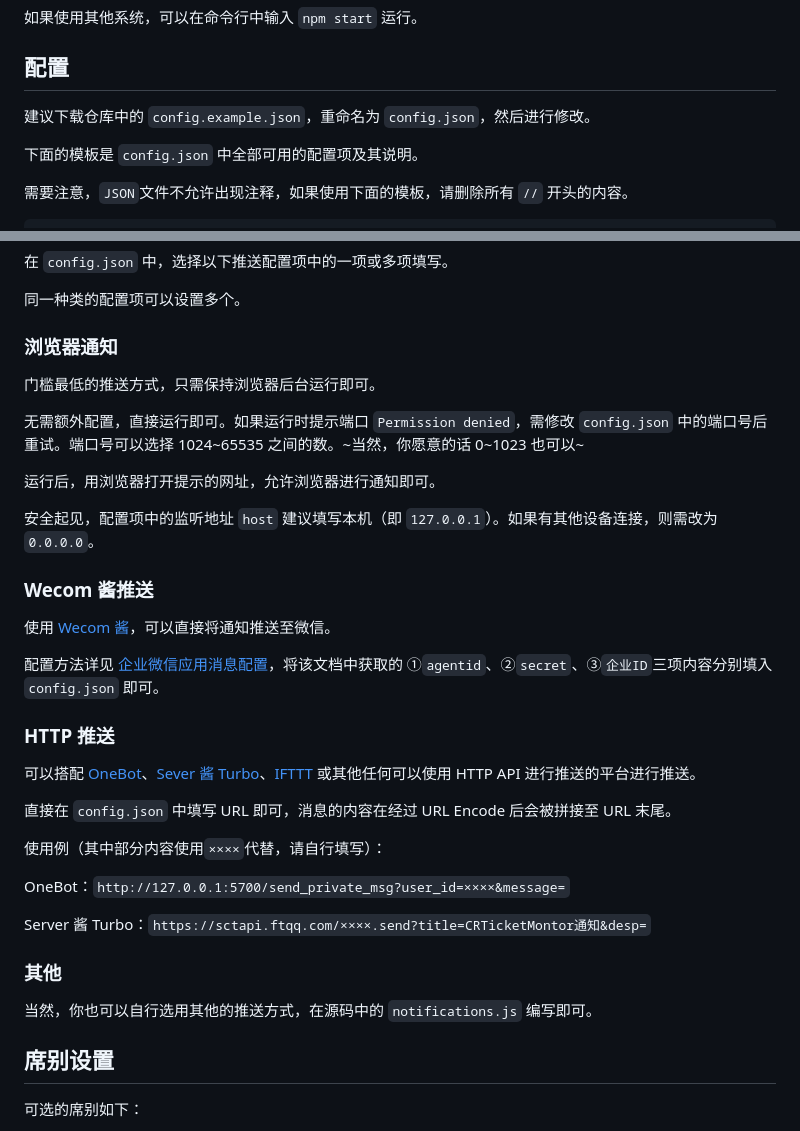
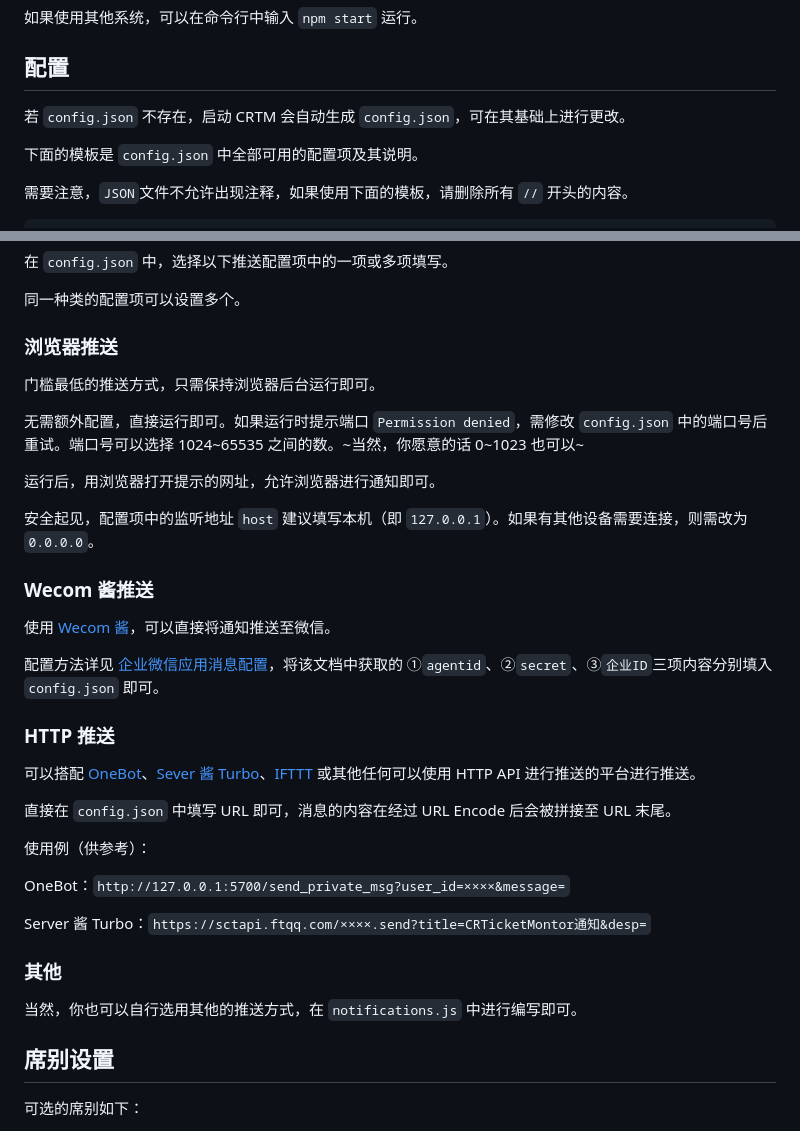
Before and after one commit to BobLiu0518/CRTicketMonitor, a Markdown page: README.md, 2 parts joined by grey strips. Rendered like a GitHub page.

```diff
--- a/README.md
+++ b/README.md
@@ -48,7 +48,7 @@ $ npm i
 
 ## 配置
 
-建议下载仓库中的 `config.example.json`，重命名为 `config.json`，然后进行修改。
+若 `config.json` 不存在，启动 CRTM 会自动生成 `config.json`，可在其基础上进行更改。
 
 下面的模板是 `config.json` 中全部可用的配置项及其说明。
 
@@ -121,7 +121,7 @@ $ npm i
 
 同一种类的配置项可以设置多个。
 
-### 浏览器通知
+### 浏览器推送
 
 门槛最低的推送方式，只需保持浏览器后台运行即可。
 
@@ -129,7 +129,7 @@ $ npm i
 
 运行后，用浏览器打开提示的网址，允许浏览器进行通知即可。
 
-安全起见，配置项中的监听地址 `host` 建议填写本机（即 `127.0.0.1`）。如果有其他设备连接，则需改为 `0.0.0.0`。
+安全起见，配置项中的监听地址 `host` 建议填写本机（即 `127.0.0.1`）。如果有其他设备需要连接，则需改为 `0.0.0.0`。
 
 ### Wecom 酱推送
 
@@ -143,7 +143,7 @@ $ npm i
 
 直接在 `config.json` 中填写 URL 即可，消息的内容在经过 URL Encode 后会被拼接至 URL 末尾。
 
-使用例（其中部分内容使用`××××`代替，请自行填写）：
+使用例（供参考）：
 
 OneBot：`http://127.0.0.1:5700/send_private_msg?user_id=××××&message=`
 
@@ -151,7 +151,7 @@ Server 酱 Turbo：`https://sctapi.ftqq.com/××××.send?title=CRTicketMontor
 
 ### 其他
 
-当然，你也可以自行选用其他的推送方式，在源码中的 `notifications.js` 编写即可。
+当然，你也可以自行选用其他的推送方式，在 `notifications.js` 中进行编写即可。
 
 ## 席别设置
 
```
